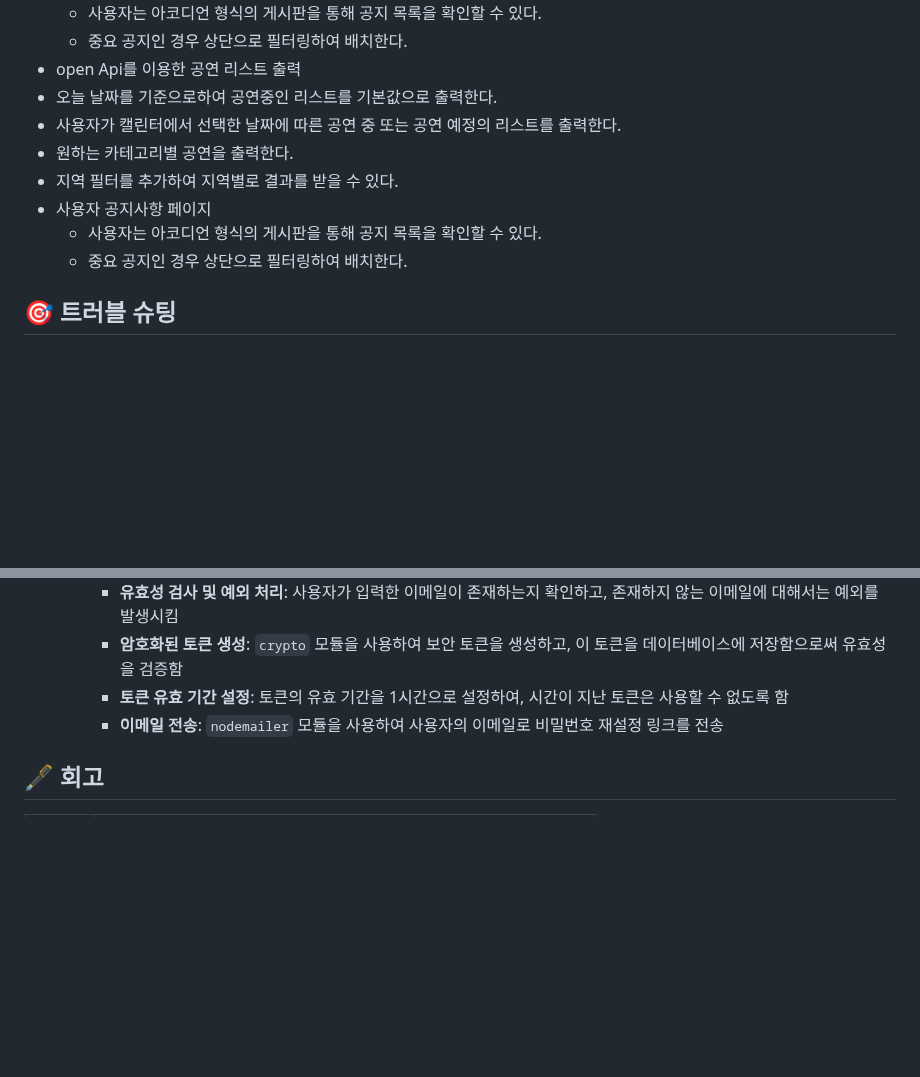
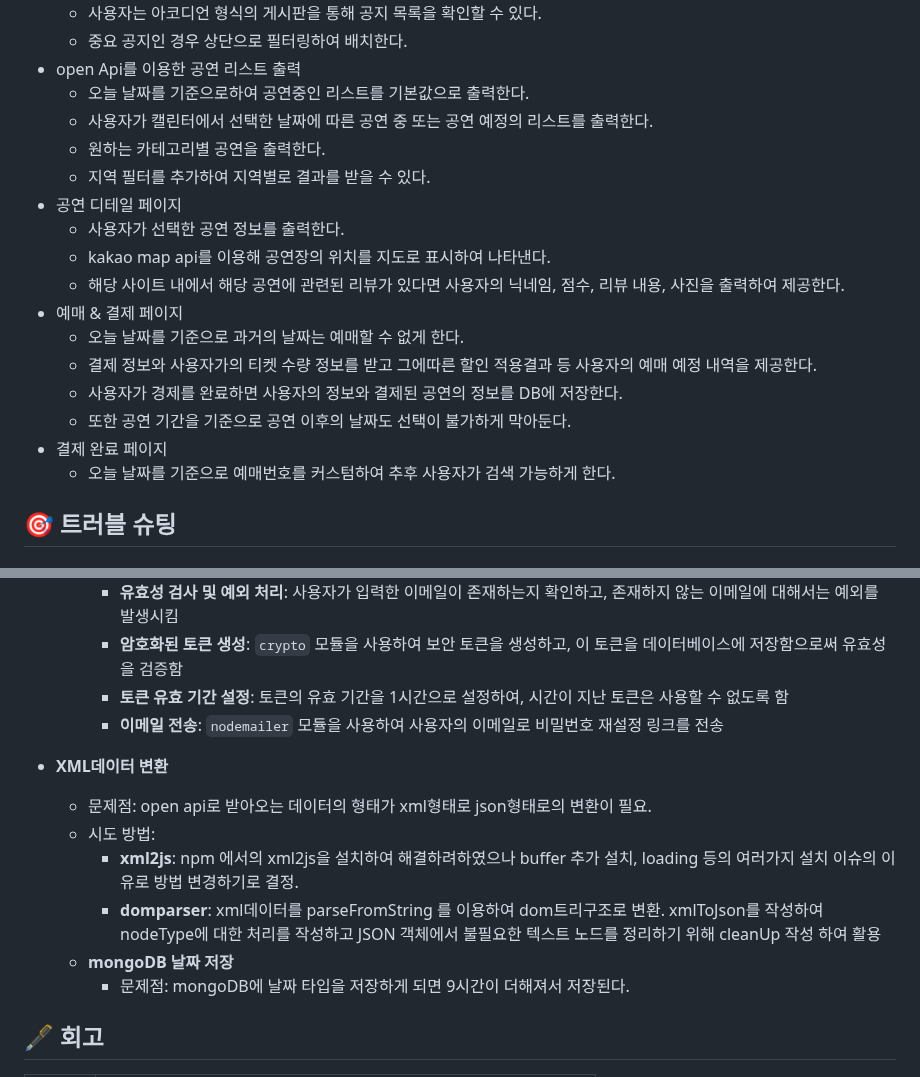
Before and after one commit to hhhyeon97/node-team6-be, a Markdown page: README.md, 2 parts joined by grey strips. Rendered like a GitHub page; blank space fills up the shorter version.

```diff
--- a/README.md
+++ b/README.md
@@ -77,13 +77,21 @@ Noona Culture는 공연정보를 조회 및 예매할 수 있는 종합적인
    - 사용자는 아코디언 형식의 게시판을 통해 공지 목록을 확인할 수 있다.
    - 중요 공지인 경우 상단으로 필터링하여 배치한다.
  - open Api를 이용한 공연 리스트 출력
-  - 오늘 날짜를 기준으로하여 공연중인 리스트를 기본값으로 출력한다.
-  - 사용자가 캘린터에서 선택한 날짜에 따른 공연 중 또는 공연 예정의 리스트를 출력한다.
-  - 원하는 카테고리별 공연을 출력한다.
-  - 지역 필터를 추가하여 지역별로 결과를 받을 수 있다.
- - 사용자 공지사항 페이지
-   - 사용자는 아코디언 형식의 게시판을 통해 공지 목록을 확인할 수 있다.
-   - 중요 공지인 경우 상단으로 필터링하여 배치한다.
+   - 오늘 날짜를 기준으로하여 공연중인 리스트를 기본값으로 출력한다.
+   - 사용자가 캘린터에서 선택한 날짜에 따른 공연 중 또는 공연 예정의 리스트를 출력한다.
+   - 원하는 카테고리별 공연을 출력한다.
+   - 지역 필터를 추가하여 지역별로 결과를 받을 수 있다.
+ - 공연 디테일 페이지
+   - 사용자가 선택한 공연 정보를 출력한다.
+   - kakao map api를 이용해 공연장의 위치를 지도로 표시하여 나타낸다.
+   - 해당 사이트 내에서 해당 공연에 관련된 리뷰가 있다면 사용자의 닉네임, 점수, 리뷰 내용, 사진을 출력하여 제공한다.
+ - 예매 & 결제 페이지
+     - 오늘 날짜를 기준으로 과거의 날짜는 예매할 수 없게 한다.
+     - 결제 정보와 사용자가의 티켓 수량 정보를 받고 그에따른 할인 적용결과 등 사용자의 예매 예정 내역을 제공한다.
+     - 사용자가 경제를 완료하면 사용자의 정보와 결제된 공연의 정보를 DB에 저장한다.
+     - 또한 공연 기간을 기준으로 공연 이후의 날짜도 선택이 불가하게 막아둔다.
+- 결제 완료 페이지
+     - 오늘 날짜를 기준으로 예매번호를 커스텀하여 추후 사용자가 검색 가능하게 한다.
 
 
 ## 🎯 트러블 슈팅
@@ -95,6 +103,14 @@ Noona Culture는 공연정보를 조회 및 예매할 수 있는 종합적인
         - **암호화된 토큰 생성**: `crypto` 모듈을 사용하여 보안 토큰을 생성하고, 이 토큰을 데이터베이스에 저장함으로써 유효성을 검증함
         - **토큰 유효 기간 설정**: 토큰의 유효 기간을 1시간으로 설정하여, 시간이 지난 토큰은 사용할 수 없도록 함
         - **이메일 전송**: `nodemailer` 모듈을 사용하여 사용자의 이메일로 비밀번호 재설정 링크를 전송
+
+- **XML데이터 변환**
+   - 문제점: open api로 받아오는 데이터의 형태가 xml형태로 json형태로의 변환이 필요.
+   - 시도 방법:
+      - **xml2js**: npm 에서의 xml2js을 설치하여 해결하려하였으나 buffer 추가 설치, loading 등의 여러가지 설치 이슈의 이유로 방법 변경하기로 결정.
+      - **domparser**: xml데이터를 parseFromString 를 이용하여 dom트리구조로 변환. xmlToJson를 작성하여 nodeType에 대한 처리를 작성하고 JSON 객체에서 불필요한 텍스트 노드를 정리하기 위해 cleanUp 작성 하여 활용
+  - **mongoDB 날짜 저장**
+      - 문제점: mongoDB에 날짜 타입을 저장하게 되면 9시간이 더해져서 저장된다.
 
 
 ## 🖋 회고
```
